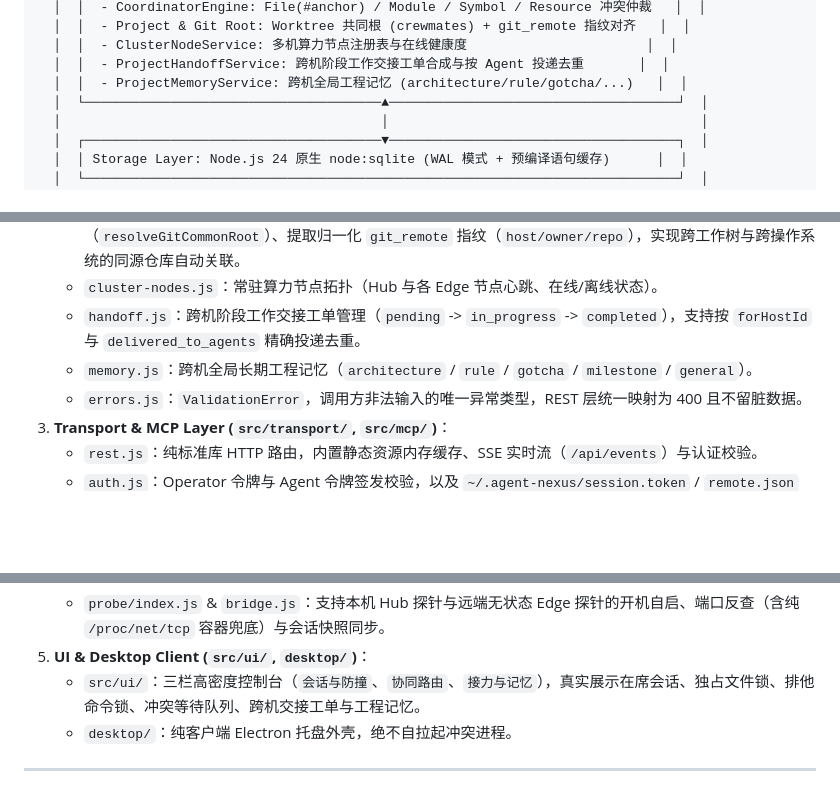
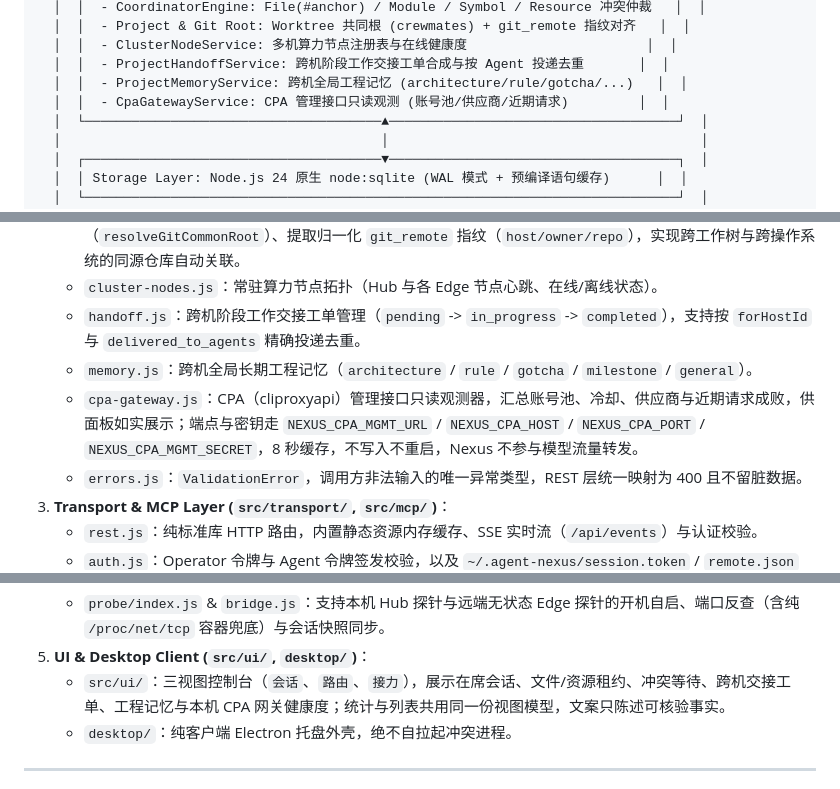
Before and after one commit to xiaoran7/agent-nexus, a Markdown page: docs/ARCHITECTURE.md, 3 parts joined by grey strips. Drawn GitHub-style; blank space fills up the shorter version.

```diff
--- a/docs/ARCHITECTURE.md
+++ b/docs/ARCHITECTURE.md
@@ -27,6 +27,7 @@
   │  │  - ClusterNodeService: 多机算力节点注册表与在线健康度                       │  │
   │  │  - ProjectHandoffService: 跨机阶段工作交接工单合成与按 Agent 投递去重       │  │
   │  │  - ProjectMemoryService: 跨机全局工程记忆 (architecture/rule/gotcha/...)   │  │
+  │  │  - CpaGatewayService: CPA 管理接口只读观测 (账号池/供应商/近期请求)         │  │
   │  └──────────────────────────────────────▲─────────────────────────────────────┘  │
   │                                         │                                        │
   │  ┌──────────────────────────────────────▼─────────────────────────────────────┐  │
@@ -47,6 +48,7 @@
    - `cluster-nodes.js`：常驻算力节点拓扑（Hub 与各 Edge 节点心跳、在线/离线状态）。
    - `handoff.js`：跨机阶段工作交接工单管理（`pending` -> `in_progress` -> `completed`），支持按 `forHostId` 与 `delivered_to_agents` 精确投递去重。
    - `memory.js`：跨机全局长期工程记忆（`architecture` / `rule` / `gotcha` / `milestone` / `general`）。
+   - `cpa-gateway.js`：CPA（cliproxyapi）管理接口只读观测器，汇总账号池、冷却、供应商与近期请求成败，供面板如实展示；端点与密钥走 `NEXUS_CPA_MGMT_URL` / `NEXUS_CPA_HOST` / `NEXUS_CPA_PORT` / `NEXUS_CPA_MGMT_SECRET`，8 秒缓存，不写入不重启，Nexus 不参与模型流量转发。
    - `errors.js`：`ValidationError`，调用方非法输入的唯一异常类型，REST 层统一映射为 400 且不留脏数据。
 3. **Transport & MCP Layer (`src/transport/`, `src/mcp/`)**：
    - `rest.js`：纯标准库 HTTP 路由，内置静态资源内存缓存、SSE 实时流（`/api/events`）与认证校验。
@@ -57,7 +59,7 @@
    - `nexus-hook.mjs`：Claude Code 全局 `PreToolUse` 与 `PostToolUse` 钩子，负责写入判冲、排他命令锁推导、命令完工即时释放、`git commit`/`push` 自动释放与 `hookSpecificOutput.additionalContext` 上下文注入。
    - `probe/index.js` & `bridge.js`：支持本机 Hub 探针与远端无状态 Edge 探针的开机自启、端口反查（含纯 `/proc/net/tcp` 容器兜底）与会话快照同步。
 5. **UI & Desktop Client (`src/ui/`, `desktop/`)**：
-   - `src/ui/`：三栏高密度控制台（`会话与防撞`、`协同路由`、`接力与记忆`），真实展示在席会话、独占文件锁、排他命令锁、冲突等待队列、跨机交接工单与工程记忆。
+   - `src/ui/`：三视图控制台（`会话`、`路由`、`接力`），展示在席会话、文件/资源租约、冲突等待、跨机交接工单、工程记忆与本机 CPA 网关健康度；统计与列表共用同一份视图模型，文案只陈述可核验事实。
    - `desktop/`：纯客户端 Electron 托盘外壳，绝不自拉起冲突进程。
 
 ---
```
Also changed, not shown: docs/API.md (+8 -1 lines).
